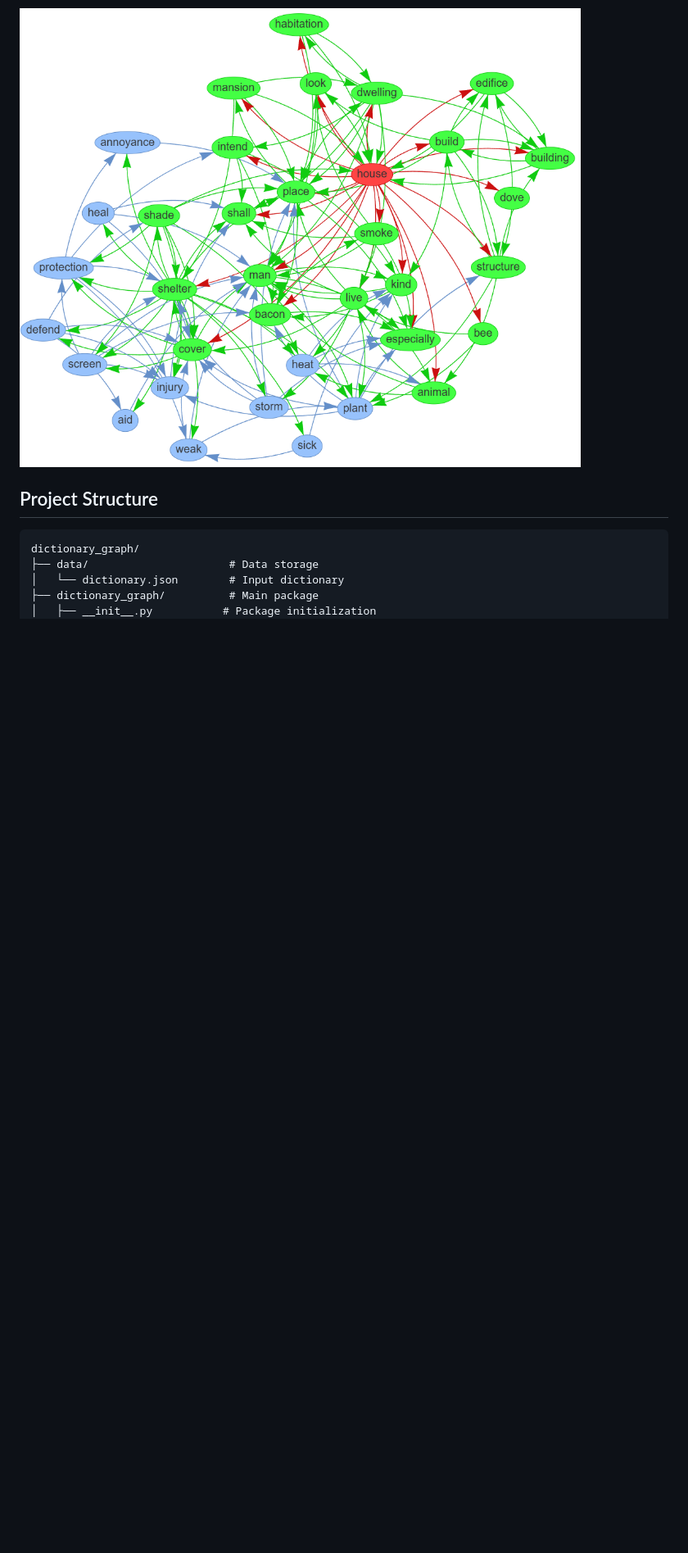
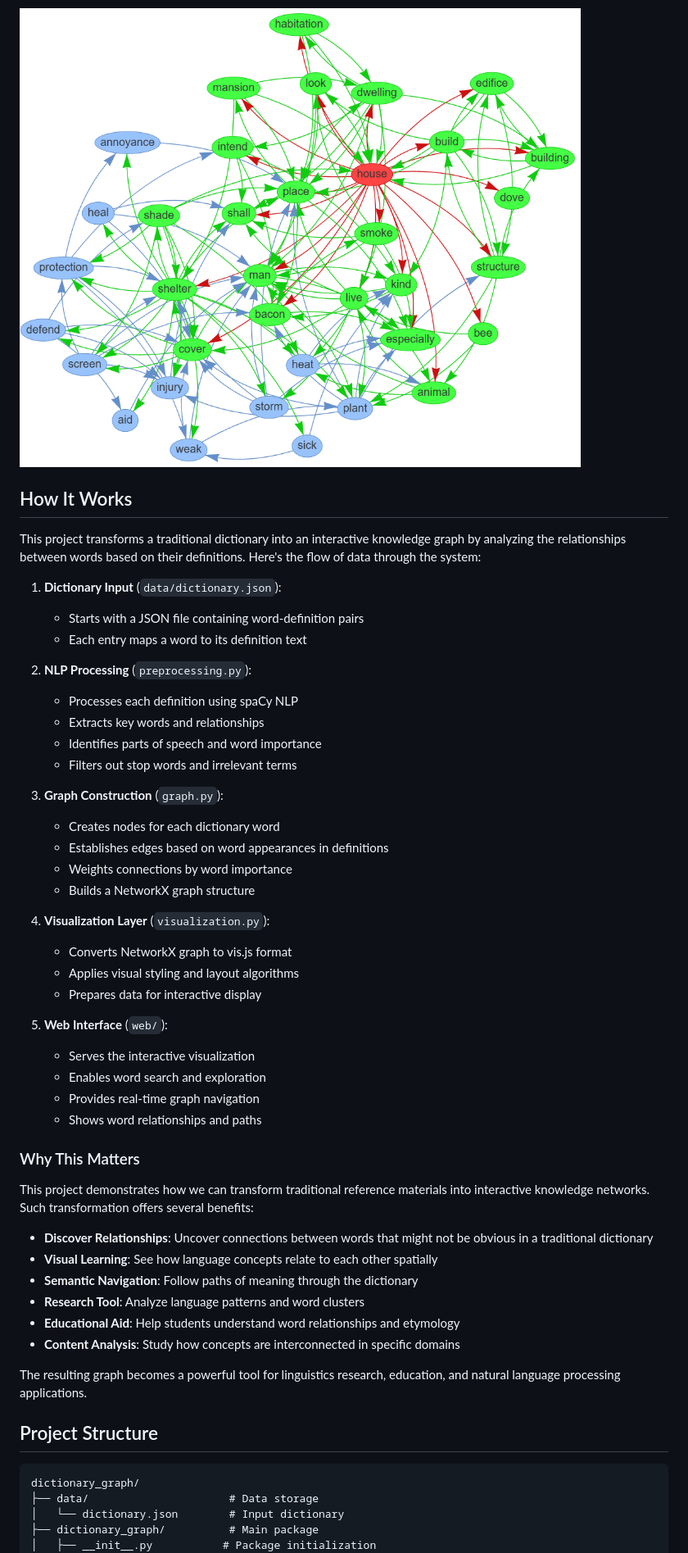
Before and after one commit to adamshur/dict2graph, a Markdown page: README.md, the part around the change. Shown: that part at 82% size. Drawn GitHub-style; blank space fills up the shorter version.

```diff
--- a/README.md
+++ b/README.md
@@ -3,6 +3,50 @@
 A Python application that creates and visualizes a graph of word relationships based on dictionary definitions.
 
 ![Dictionary Graph Example](example.png)
+
+## How It Works
+
+This project transforms a traditional dictionary into an interactive knowledge graph by analyzing the relationships between words based on their definitions. Here's the flow of data through the system:
+
+1. **Dictionary Input** (`data/dictionary.json`):
+   - Starts with a JSON file containing word-definition pairs
+   - Each entry maps a word to its definition text
+
+2. **NLP Processing** (`preprocessing.py`):
+   - Processes each definition using spaCy NLP
+   - Extracts key words and relationships
+   - Identifies parts of speech and word importance
+   - Filters out stop words and irrelevant terms
+
+3. **Graph Construction** (`graph.py`):
+   - Creates nodes for each dictionary word
+   - Establishes edges based on word appearances in definitions
+   - Weights connections by word importance
+   - Builds a NetworkX graph structure
+
+4. **Visualization Layer** (`visualization.py`):
+   - Converts NetworkX graph to vis.js format
+   - Applies visual styling and layout algorithms
+   - Prepares data for interactive display
+
+5. **Web Interface** (`web/`):
+   - Serves the interactive visualization
+   - Enables word search and exploration
+   - Provides real-time graph navigation
+   - Shows word relationships and paths
+
+### Why This Matters
+
+This project demonstrates how we can transform traditional reference materials into interactive knowledge networks. Such transformation offers several benefits:
+
+- **Discover Relationships**: Uncover connections between words that might not be obvious in a traditional dictionary
+- **Visual Learning**: See how language concepts relate to each other spatially
+- **Semantic Navigation**: Follow paths of meaning through the dictionary
+- **Research Tool**: Analyze language patterns and word clusters
+- **Educational Aid**: Help students understand word relationships and etymology
+- **Content Analysis**: Study how concepts are interconnected in specific domains
+
+The resulting graph becomes a powerful tool for linguistics research, education, and natural language processing applications.
 
 ## Project Structure
 
```
